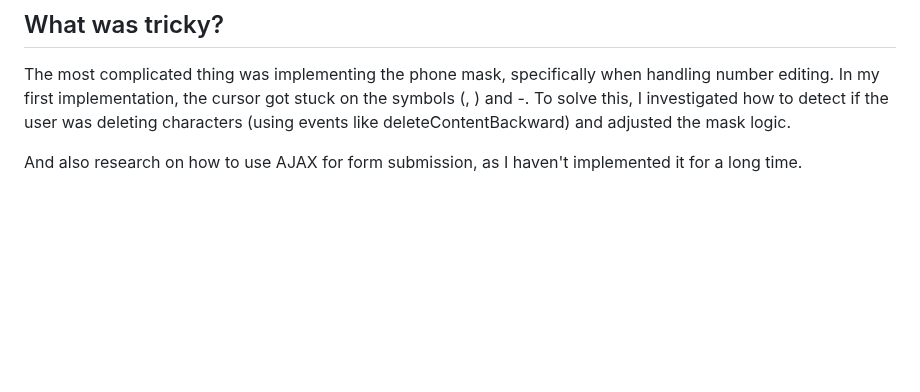
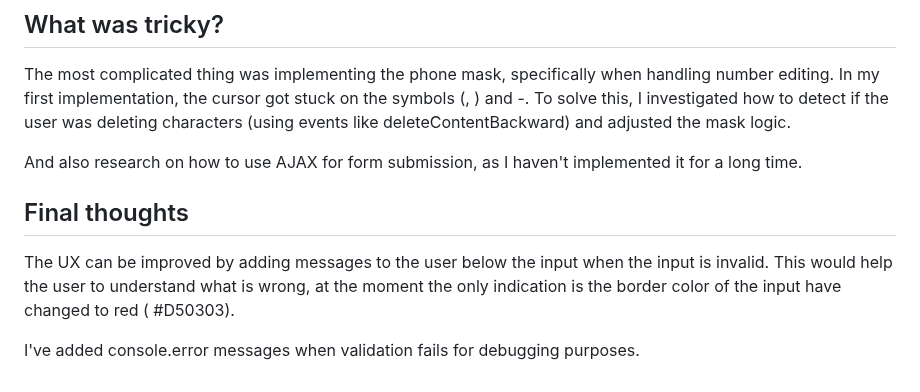
Before and after one commit to GeraAlcantara/Programming-Assessment, a Markdown page: README.md, the part around the change. GitHub-like rendering; blank space fills up the shorter version.

Commit message:
ducumentation(Readme): final thoughts

```diff
--- a/README.md
+++ b/README.md
@@ -93,3 +93,9 @@ I verified page performance using Lighthouse to optimize loading speed and user
 The most complicated thing was implementing the phone mask, specifically when handling number editing. In my first implementation, the cursor got stuck on the symbols (, ) and -. To solve this, I investigated how to detect if the user was deleting characters (using events like deleteContentBackward) and adjusted the mask logic.
 
 And also research on how to use AJAX for form submission, as I haven't implemented it for a long time.
+
+## Final thoughts
+
+The UX can be improved by adding messages to the user below the input when the input is invalid. This would help the user to understand what is wrong, at the moment the only indication is the border color of the input have changed to red ( #D50303).
+
+I've added console.error messages when validation fails for debugging purposes.
```
